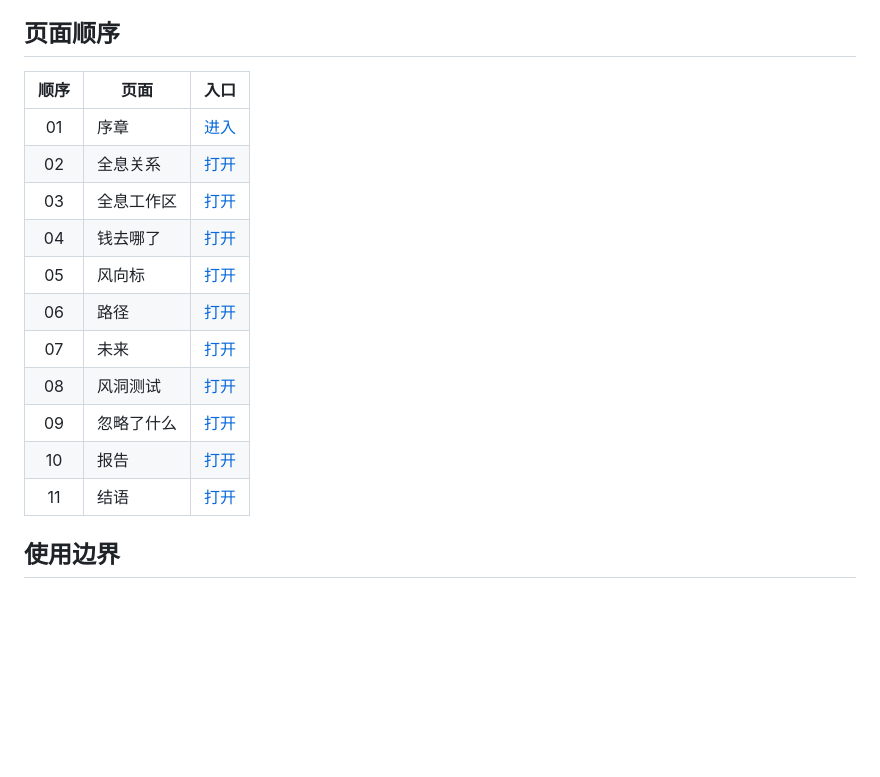
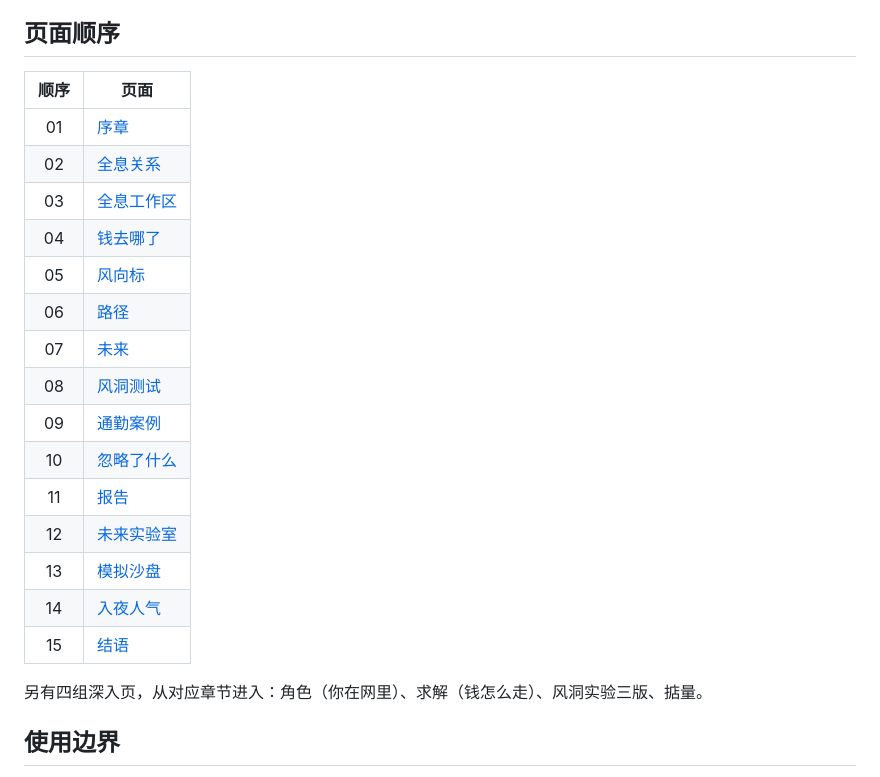
Before and after one commit to zhanglingshare/huicheng-simulator, a Markdown page: README.md, the part around the change. Drawn GitHub-style; blank space fills up the shorter version.

Commit message:
README对齐15页

```diff
--- a/README.md
+++ b/README.md
@@ -56,19 +56,25 @@
 
 ## 页面顺序
 
-| 顺序 | 页面 | 入口 |
-|:---:|---|---|
-| 01 | 序章 | [进入](https://zhanglingshare.github.io/huicheng-simulator/) |
-| 02 | 全息关系 | [打开](https://zhanglingshare.github.io/huicheng-simulator/holo.html) |
-| 03 | 全息工作区 | [打开](https://zhanglingshare.github.io/huicheng-simulator/holo-workspace.html) |
-| 04 | 钱去哪了 | [打开](https://zhanglingshare.github.io/huicheng-simulator/today.html) |
-| 05 | 风向标 | [打开](https://zhanglingshare.github.io/huicheng-simulator/fun.html) |
-| 06 | 路径 | [打开](https://zhanglingshare.github.io/huicheng-simulator/choices.html) |
-| 07 | 未来 | [打开](https://zhanglingshare.github.io/huicheng-simulator/future.html) |
-| 08 | 风洞测试 | [打开](https://zhanglingshare.github.io/huicheng-simulator/windtunnel.html) |
-| 09 | 忽略了什么 | [打开](https://zhanglingshare.github.io/huicheng-simulator/blindspot.html) |
-| 10 | 报告 | [打开](https://zhanglingshare.github.io/huicheng-simulator/report.html) |
-| 11 | 结语 | [打开](https://zhanglingshare.github.io/huicheng-simulator/ending.html) |
+| 顺序 | 页面 |
+|:---:|---|
+| 01 | [序章](https://zhanglingshare.github.io/huicheng-simulator/index.html) |
+| 02 | [全息关系](https://zhanglingshare.github.io/huicheng-simulator/holo.html) |
+| 03 | [全息工作区](https://zhanglingshare.github.io/huicheng-simulator/holo-workspace.html) |
+| 04 | [钱去哪了](https://zhanglingshare.github.io/huicheng-simulator/today.html) |
+| 05 | [风向标](https://zhanglingshare.github.io/huicheng-simulator/fun.html) |
+| 06 | [路径](https://zhanglingshare.github.io/huicheng-simulator/choices.html) |
+| 07 | [未来](https://zhanglingshare.github.io/huicheng-simulator/future.html) |
+| 08 | [风洞测试](https://zhanglingshare.github.io/huicheng-simulator/windtunnel.html) |
+| 09 | [通勤案例](https://zhanglingshare.github.io/huicheng-simulator/commute.html) |
+| 10 | [忽略了什么](https://zhanglingshare.github.io/huicheng-simulator/blindspot.html) |
+| 11 | [报告](https://zhanglingshare.github.io/huicheng-simulator/report.html) |
+| 12 | [未来实验室](https://zhanglingshare.github.io/huicheng-simulator/future-lab.html) |
+| 13 | [模拟沙盘](https://zhanglingshare.github.io/huicheng-simulator/sandbox.html) |
+| 14 | [入夜人气](https://zhanglingshare.github.io/huicheng-simulator/vibe.html) |
+| 15 | [结语](https://zhanglingshare.github.io/huicheng-simulator/ending.html) |
+
+另有四组深入页，从对应章节进入：角色（你在网里）、求解（钱怎么走）、风洞实验三版、掂量。
 
 ## 使用边界
 
```
